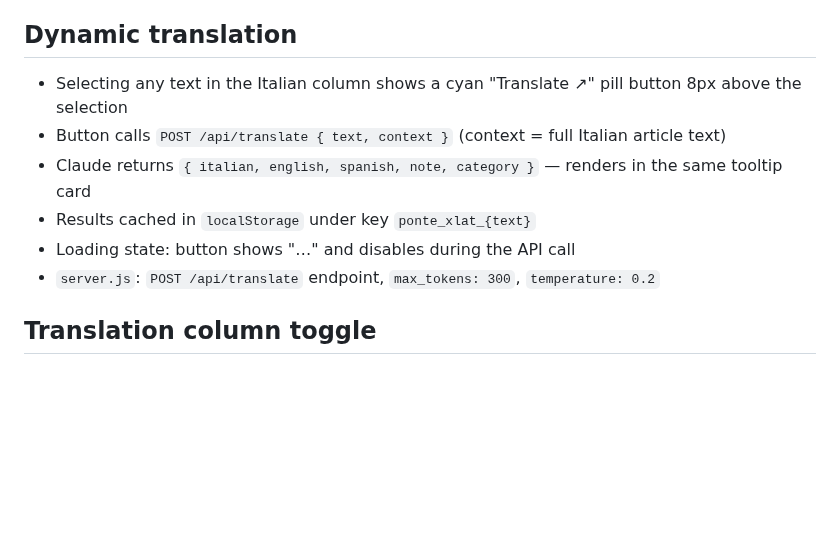
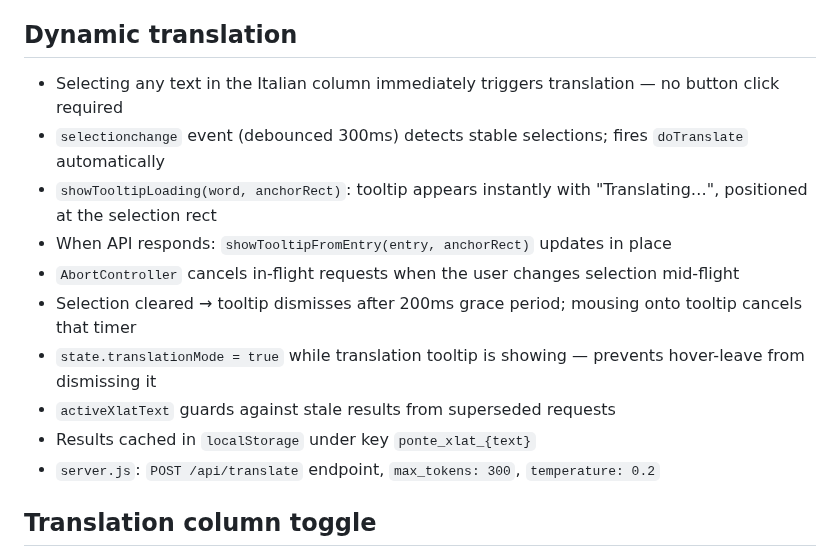
Before and after one commit to jonnylmazo-oss/ponte, a Markdown page: CLAUDE.md, the part around the change. Drawn GitHub-style; blank space fills up the shorter version.

Commit message:
docs: update CLAUDE.md — instant translate on highlight
Co-Authored-By: Claude Sonnet 4.6 <noreply@anthropic.com>

```diff
--- a/CLAUDE.md
+++ b/CLAUDE.md
@@ -80,11 +80,15 @@ Generated articles are cached in `localStorage` with key `ponte_article_{topic}_
 - Claude prompt requests these fields for generated articles
 
 ## Dynamic translation
-- Selecting any text in the Italian column shows a cyan "Translate ↗" pill button 8px above the selection
-- Button calls `POST /api/translate { text, context }` (context = full Italian article text)
-- Claude returns `{ italian, english, spanish, note, category }` — renders in the same tooltip card
+- Selecting any text in the Italian column immediately triggers translation — no button click required
+- `selectionchange` event (debounced 300ms) detects stable selections; fires `doTranslate` automatically
+- `showTooltipLoading(word, anchorRect)`: tooltip appears instantly with "Translating…", positioned at the selection rect
+- When API responds: `showTooltipFromEntry(entry, anchorRect)` updates in place
+- `AbortController` cancels in-flight requests when the user changes selection mid-flight
+- Selection cleared → tooltip dismisses after 200ms grace period; mousing onto tooltip cancels that timer
+- `state.translationMode = true` while translation tooltip is showing — prevents hover-leave from dismissing it
+- `activeXlatText` guards against stale results from superseded requests
 - Results cached in `localStorage` under key `ponte_xlat_{text}`
-- Loading state: button shows "…" and disables during the API call
 - `server.js`: `POST /api/translate` endpoint, `max_tokens: 300`, `temperature: 0.2`
 
 ## Translation column toggle
```
